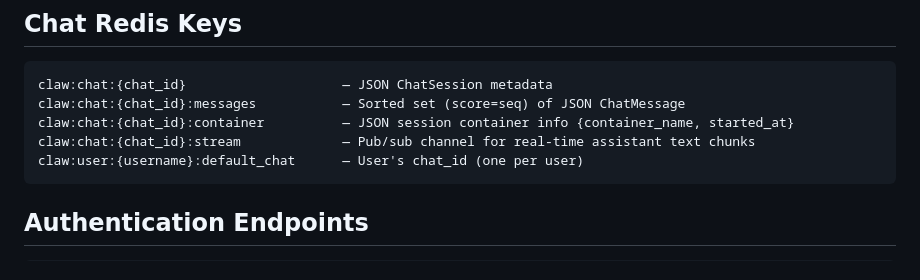
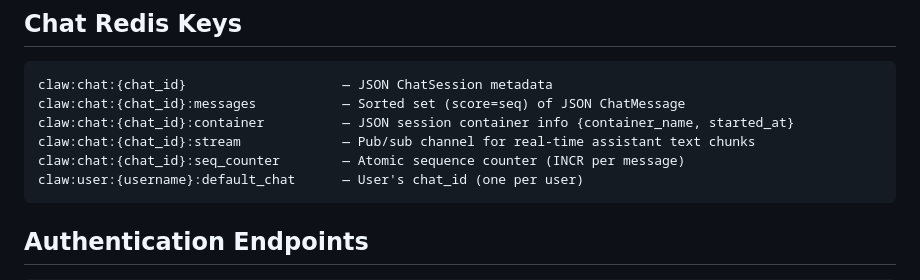
Before and after one commit to rob-linton/clawmachine, a Markdown page: CLAUDE.md, the part around the change. GitHub-like rendering.

Commit message:
Document claw:chat:{id}:seq_counter Redis key in CLAUDE.md
Co-Authored-By: Claude Opus 4.6 (1M context) <noreply@anthropic.com>

````diff
--- a/CLAUDE.md
+++ b/CLAUDE.md
@@ -168,6 +168,7 @@ claw:chat:{chat_id}                    — JSON ChatSession metadata
 claw:chat:{chat_id}:messages           — Sorted set (score=seq) of JSON ChatMessage
 claw:chat:{chat_id}:container          — JSON session container info {container_name, started_at}
 claw:chat:{chat_id}:stream             — Pub/sub channel for real-time assistant text chunks
+claw:chat:{chat_id}:seq_counter        — Atomic sequence counter (INCR per message)
 claw:user:{username}:default_chat      — User's chat_id (one per user)
 ```
 
````
